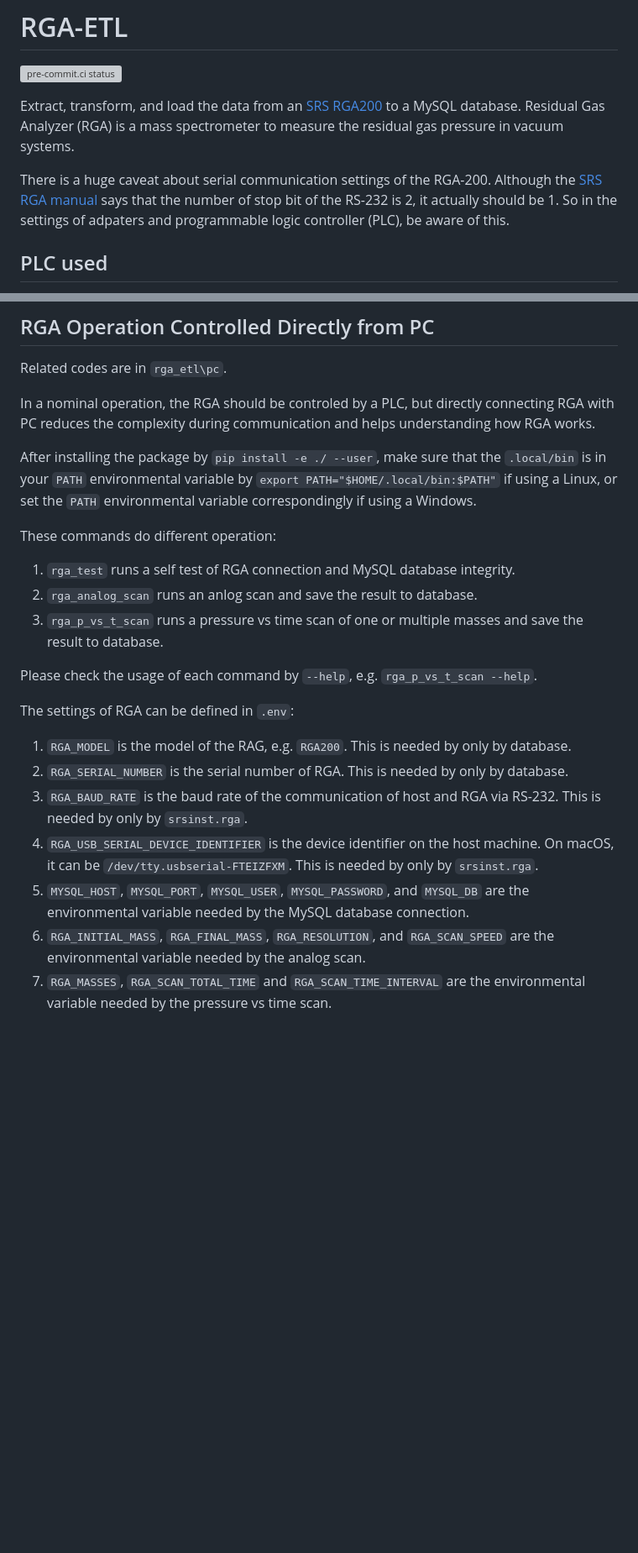
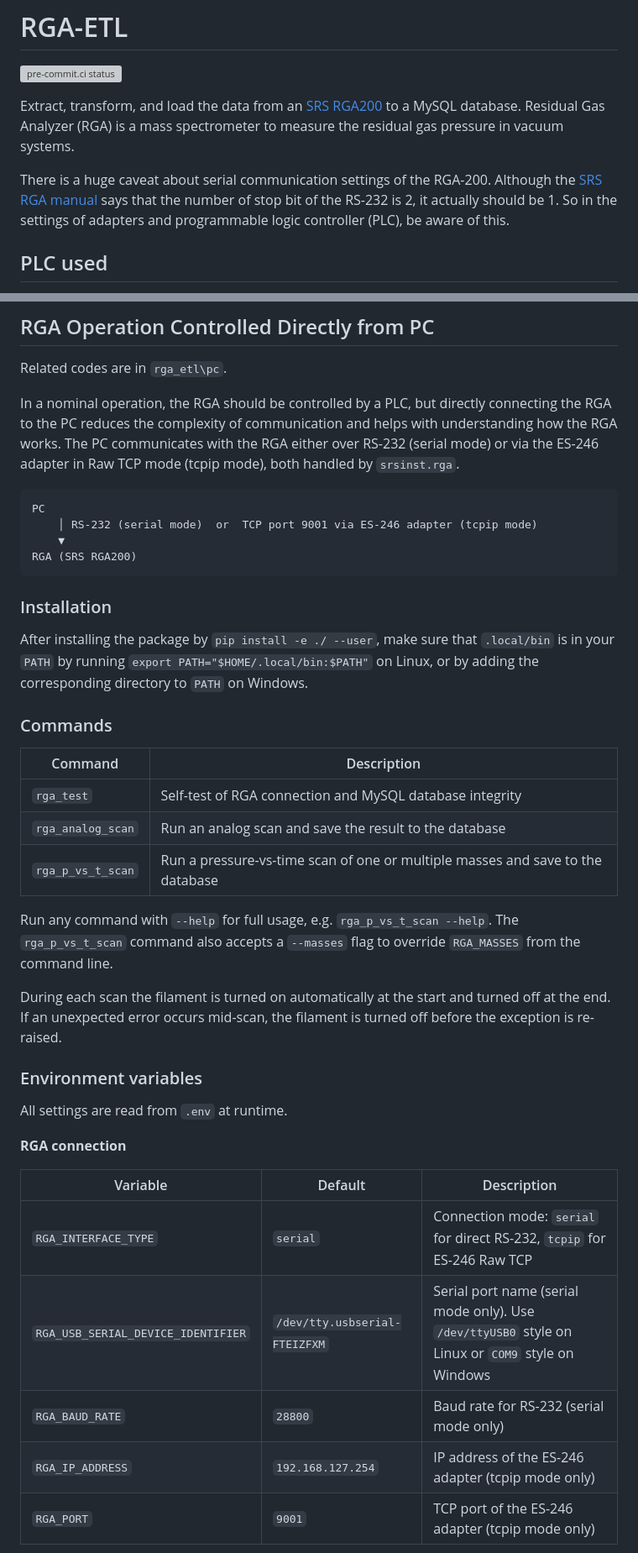
Before and after one commit to dachengx/rga-etl, a Markdown page: README.md, 2 parts joined by grey strips. Shown at 84% size. Drawn GitHub-style; blank space fills up the shorter version; grey boxes are pictures that could not be loaded.

Commit message:
Add more contents in README.md (#21)

````diff
--- a/README.md
+++ b/README.md
@@ -4,7 +4,7 @@
 
 Extract, transform, and load the data from an [SRS RGA200](https://www.thinksrs.com/products/rga.htm) to a MySQL database. Residual Gas Analyzer (RGA) is a mass spectrometer to measure the residual gas pressure in vacuum systems.
 
-There is a huge caveat about serial communication settings of the RGA-200. Although the [SRS RGA manual](https://thinksrs.com/downloads/pdfs/manuals/RGAm.pdf) says that the number of stop bit of the RS-232 is 2, it actually should be 1. So in the settings of adpaters and programmable logic controller (PLC), be aware of this.
+There is a huge caveat about serial communication settings of the RGA-200. Although the [SRS RGA manual](https://thinksrs.com/downloads/pdfs/manuals/RGAm.pdf) says that the number of stop bit of the RS-232 is 2, it actually should be 1. So in the settings of adapters and programmable logic controller (PLC), be aware of this.
 
 ## PLC used
 
@@ -55,24 +55,42 @@ The repo is based on the python wrapped interface for RGA communication. The RGA
 
 Related codes are in `rga_etl\pc`.
 
-In a nominal operation, the RGA should be controled by a PLC, but directly connecting RGA with PC reduces the complexity during communication and helps understanding how RGA works.
+In a nominal operation, the RGA should be controlled by a PLC, but directly connecting the RGA to the PC reduces the complexity of communication and helps with understanding how the RGA works. The PC communicates with the RGA either over RS-232 (serial mode) or via the ES-246 adapter in Raw TCP mode (tcpip mode), both handled by `srsinst.rga`.
 
-After installing the package by `pip install -e ./ --user`, make sure that the `.local/bin` is in your `PATH` environmental variable by `export PATH="$HOME/.local/bin:$PATH"` if using a Linux, or set the `PATH` environmental variable correspondingly if using a Windows.
+```
+PC
+    │ RS-232 (serial mode)  or  TCP port 9001 via ES-246 adapter (tcpip mode)
+    ▼
+RGA (SRS RGA200)
+```
 
-These commands do different operation:
+### Installation
 
-1. `rga_test` runs a self test of RGA connection and MySQL database integrity.
-2. `rga_analog_scan` runs an anlog scan and save the result to database.
-3. `rga_p_vs_t_scan` runs a pressure vs time scan of one or multiple masses and save the result to database.
+After installing the package by `pip install -e ./ --user`, make sure that `.local/bin` is in your `PATH` by running `export PATH="$HOME/.local/bin:$PATH"` on Linux, or by adding the corresponding directory to `PATH` on Windows.
 
-Please check the usage of each command by `--help`, e.g. `rga_p_vs_t_scan --help`.
+### Commands
 
-The settings of RGA can be defined in `.env`:
+| Command | Description |
+|---|---|
+| `rga_test` | Self-test of RGA connection and MySQL database integrity |
+| `rga_analog_scan` | Run an analog scan and save the result to the database |
+| `rga_p_vs_t_scan` | Run a pressure-vs-time scan of one or multiple masses and save to the database |
 
-1. `RGA_MODEL` is the model of the RAG, e.g. `RGA200`. This is needed by only by database.
-2. `RGA_SERIAL_NUMBER` is the serial number of RGA. This is needed by only by database.
-3. `RGA_BAUD_RATE` is the baud rate of the communication of host and RGA via RS-232. This is needed by only by `srsinst.rga`.
-4. `RGA_USB_SERIAL_DEVICE_IDENTIFIER` is the device identifier on the host machine. On macOS, it can be `/dev/tty.usbserial-FTEIZFXM`. This is needed by only by `srsinst.rga`.
-5. `MYSQL_HOST`, `MYSQL_PORT`, `MYSQL_USER`, `MYSQL_PASSWORD`, and `MYSQL_DB` are the environmental variable needed by the MySQL database connection.
-6. `RGA_INITIAL_MASS`, `RGA_FINAL_MASS`, `RGA_RESOLUTION`, and `RGA_SCAN_SPEED` are the environmental variable needed by the analog scan.
-7. `RGA_MASSES`, `RGA_SCAN_TOTAL_TIME` and `RGA_SCAN_TIME_INTERVAL` are the environmental variable needed by the pressure vs time scan.
+Run any command with `--help` for full usage, e.g. `rga_p_vs_t_scan --help`. The `rga_p_vs_t_scan` command also accepts a `--masses` flag to override `RGA_MASSES` from the command line.
+
+During each scan the filament is turned on automatically at the start and turned off at the end. If an unexpected error occurs mid-scan, the filament is turned off before the exception is re-raised.
+
+### Environment variables
+
+All settings are read from `.env` at runtime.
+
+**RGA connection**
+
+| Variable | Default | Description |
+|---|---|---|
+| `RGA_INTERFACE_TYPE` | `serial` | Connection mode: `serial` for direct RS-232, `tcpip` for ES-246 Raw TCP |
+| `RGA_USB_SERIAL_DEVICE_IDENTIFIER` | `/dev/tty.usbserial-FTEIZFXM` | Serial port name (serial mode only). Use `/dev/ttyUSB0` style on Linux or `COM9` style on Windows |
+| `RGA_BAUD_RATE` | `28800` | Baud rate for RS-232 (serial mode only) |
+| `RGA_IP_ADDRESS` | `192.168.127.254` | IP address of the ES-246 adapter (tcpip mode only) |
+| `RGA_PORT` | `9001` | TCP port of the ES-246 adapter (tcpip mode only) |
+
````
Also changed, not shown: other parts of README.md (+92 -1 lines).
